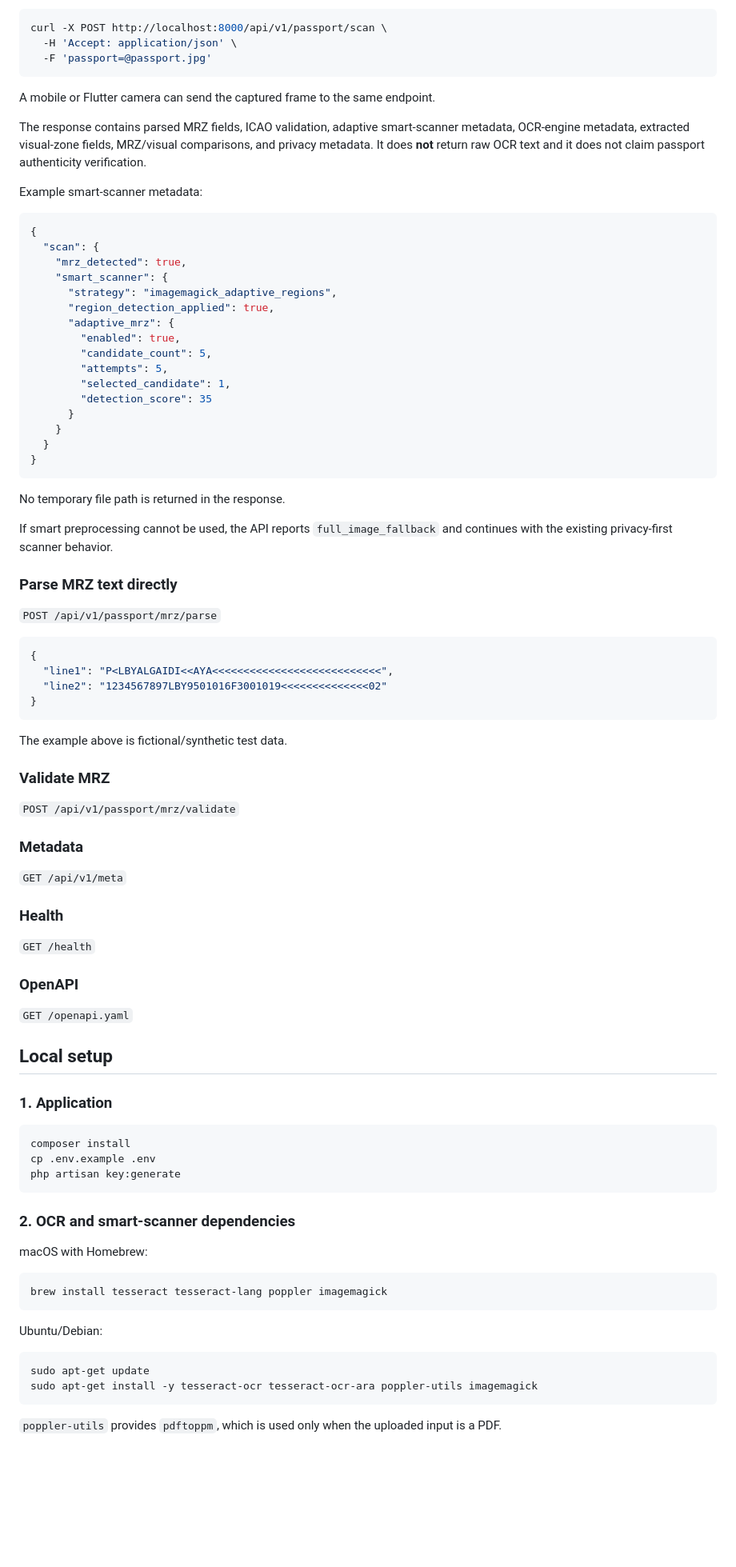
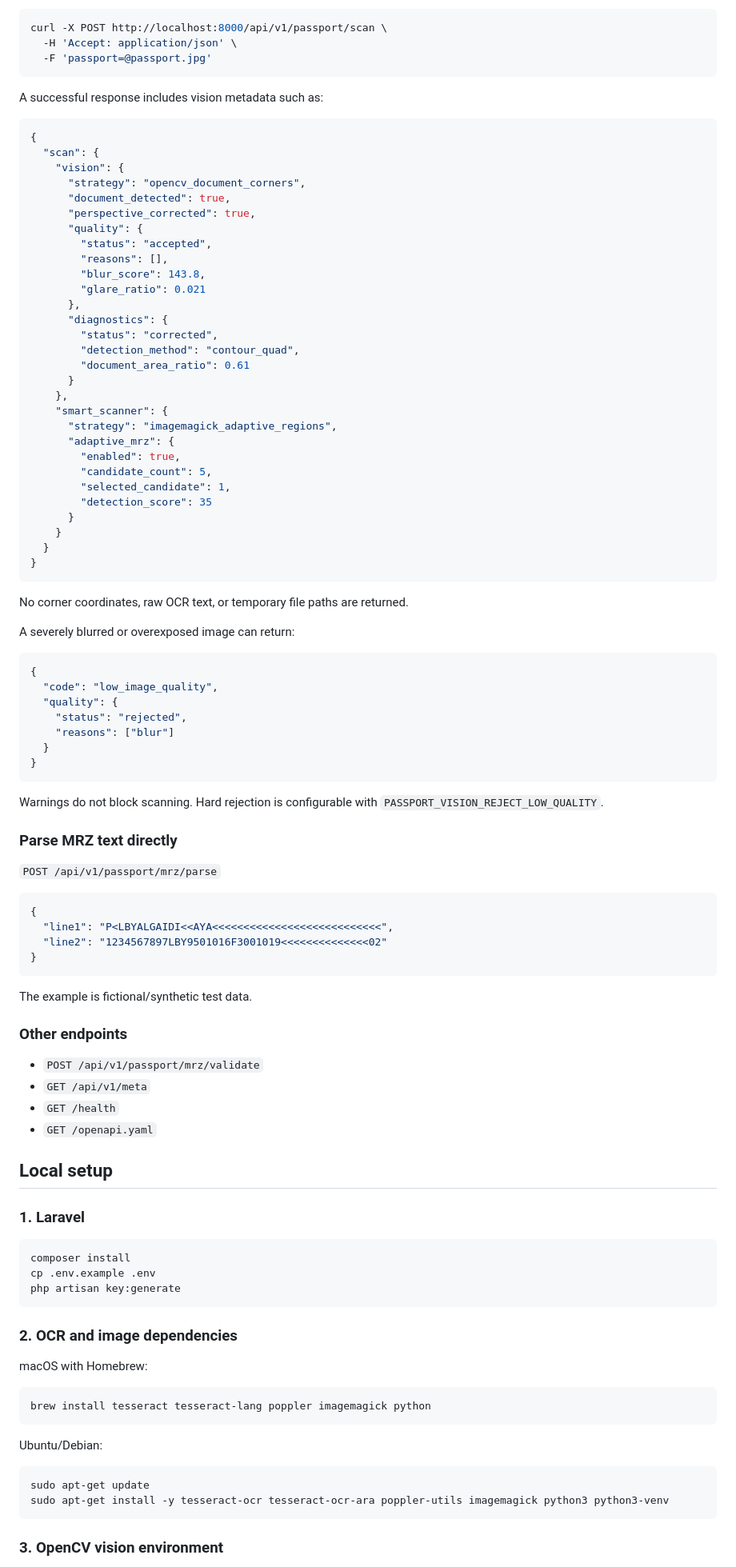
Before and after one commit to ayagaidi/libya-passport-reader, a Markdown page: README.md, the part around one of its changes. Shown at 80% size. GitHub-like rendering; blank space fills up the shorter version.

````diff
--- a/README.md
+++ b/README.md
@@ -67,23 +62,32 @@ curl -X POST http://localhost:8000/api/v1/passport/scan \
   -F 'passport=@passport.jpg'
 ```
 
-A mobile or Flutter camera can send the captured frame to the same endpoint.
-
-The response contains parsed MRZ fields, ICAO validation, adaptive smart-scanner metadata, OCR-engine metadata, extracted visual-zone fields, MRZ/visual comparisons, and privacy metadata. It does **not** return raw OCR text and it does not claim passport authenticity verification.
-
-Example smart-scanner metadata:
+A successful response includes vision metadata such as:
 
 ```json
 {
   "scan": {
-    "mrz_detected": true,
+    "vision": {
+      "strategy": "opencv_document_corners",
+      "document_detected": true,
+      "perspective_corrected": true,
+      "quality": {
+        "status": "accepted",
+        "reasons": [],
+        "blur_score": 143.8,
+        "glare_ratio": 0.021
+      },
+      "diagnostics": {
+        "status": "corrected",
+        "detection_method": "contour_quad",
+        "document_area_ratio": 0.61
+      }
+    },
     "smart_scanner": {
       "strategy": "imagemagick_adaptive_regions",
-      "region_detection_applied": true,
       "adaptive_mrz": {
         "enabled": true,
         "candidate_count": 5,
-        "attempts": 5,
         "selected_candidate": 1,
         "detection_score": 35
       }
@@ -92,9 +96,21 @@ Example smart-scanner metadata:
 }
 ```
 
-No temporary file path is returned in the response.
+No corner coordinates, raw OCR text, or temporary file paths are returned.
 
-If smart preprocessing cannot be used, the API reports `full_image_fallback` and continues with the existing privacy-first scanner behavior.
+A severely blurred or overexposed image can return:
+
+```json
+{
+  "code": "low_image_quality",
+  "quality": {
+    "status": "rejected",
+    "reasons": ["blur"]
+  }
+}
+```
+
+Warnings do not block scanning. Hard rejection is configurable with `PASSPORT_VISION_REJECT_LOW_QUALITY`.
 
 ### Parse MRZ text directly
 
@@ -107,27 +123,18 @@ If smart preprocessing cannot be used, the API reports `full_image_fallback` and
 }
 ```
 
-The example above is fictional/synthetic test data.
+The example is fictional/synthetic test data.
 
-### Validate MRZ
+### Other endpoints
 
-`POST /api/v1/passport/mrz/validate`
-
-### Metadata
-
-`GET /api/v1/meta`
-
-### Health
-
-`GET /health`
-
-### OpenAPI
-
-`GET /openapi.yaml`
+- `POST /api/v1/passport/mrz/validate`
+- `GET /api/v1/meta`
+- `GET /health`
+- `GET /openapi.yaml`
 
 ## Local setup
 
-### 1. Application
+### 1. Laravel
 
 ```bash
 composer install
@@ -135,20 +142,20 @@ cp .env.example .env
 php artisan key:generate
 ```
 
-### 2. OCR and smart-scanner dependencies
+### 2. OCR and image dependencies
 
 macOS with Homebrew:
 
 ```bash
-brew install tesseract tesseract-lang poppler imagemagick
+brew install tesseract tesseract-lang poppler imagemagick python
 ```
 
 Ubuntu/Debian:
 
 ```bash
 sudo apt-get update
-sudo apt-get install -y tesseract-ocr tesseract-ocr-ara poppler-utils imagemagick
+sudo apt-get install -y tesseract-ocr tesseract-ocr-ara poppler-utils imagemagick python3 python3-venv
 ```
 
-`poppler-utils` provides `pdftoppm`, which is used only when the uploaded input is a PDF.
+### 3. OpenCV vision environment
 
````
Also changed, not shown: other parts of README.md (+76 -81 lines).
